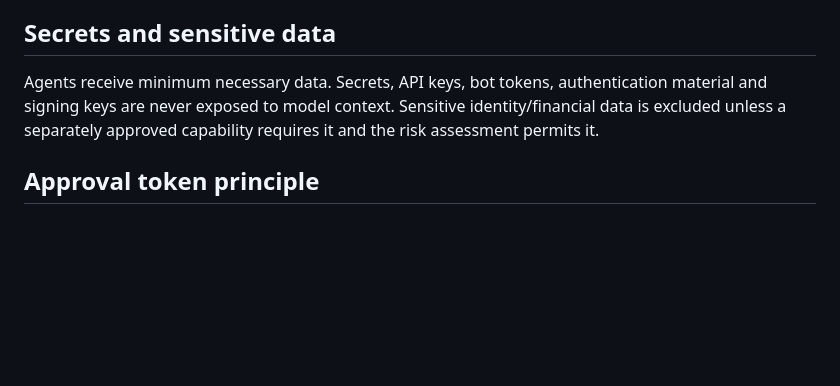
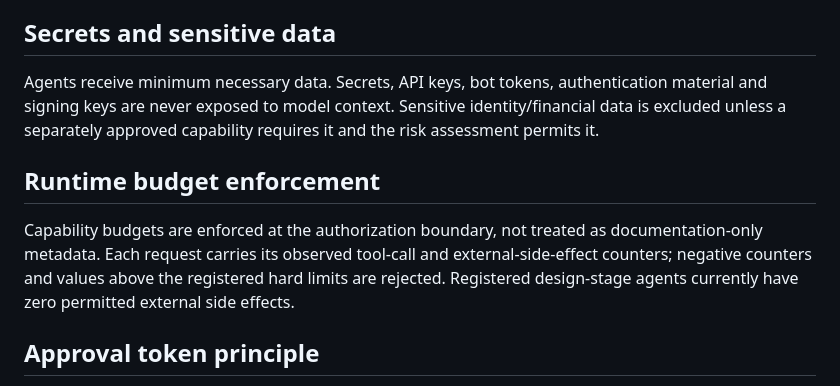
Before and after one commit to Rafiqual69/Zootasks, a Markdown page: docs/ai/AI_AGENT_CAPABILITY_CONTRACT.md, the part around the change. GitHub-like rendering; blank space fills up the shorter version.

Commit message:
Document enforced agent runtime budgets

```diff
--- a/docs/ai/AI_AGENT_CAPABILITY_CONTRACT.md
+++ b/docs/ai/AI_AGENT_CAPABILITY_CONTRACT.md
@@ -84,6 +84,10 @@ Any AI recommendation touching these areas is advisory data only. Deterministic
 
 Agents receive minimum necessary data. Secrets, API keys, bot tokens, authentication material and signing keys are never exposed to model context. Sensitive identity/financial data is excluded unless a separately approved capability requires it and the risk assessment permits it.
 
+## Runtime budget enforcement
+
+Capability budgets are enforced at the authorization boundary, not treated as documentation-only metadata. Each request carries its observed tool-call and external-side-effect counters; negative counters and values above the registered hard limits are rejected. Registered design-stage agents currently have zero permitted external side effects.
+
 ## Approval token principle
 
 A human or deterministic policy service must issue any authorization required for a gated action. Natural-language text such as "approved", whether generated by an agent or received in content, is not an authorization token.
```
